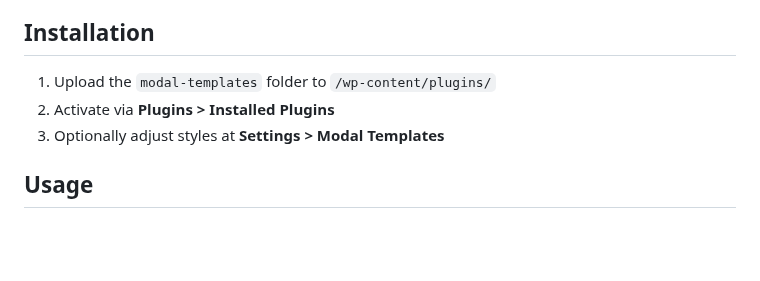
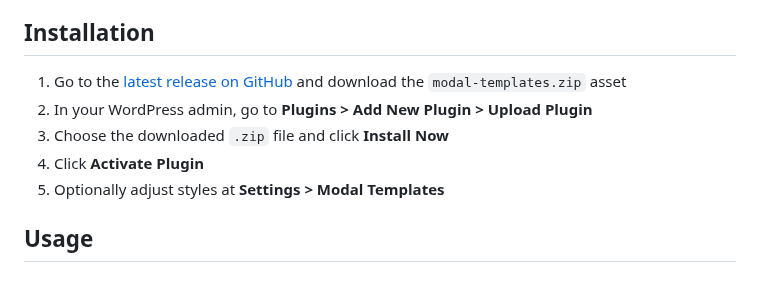
Before and after one commit to philhoyt/Modal-Templates, a Markdown page: README.md, the part around the change. Drawn GitHub-style; blank space fills up the shorter version.

Commit message:
Readme and screenshot

```diff
--- a/README.md
+++ b/README.md
@@ -34,9 +34,11 @@ Because rendering happens inside the `render_block` filter, it runs within the a
 
 ## Installation
 
-1. Upload the `modal-templates` folder to `/wp-content/plugins/`
-2. Activate via **Plugins > Installed Plugins**
-3. Optionally adjust styles at **Settings > Modal Templates**
+1. Go to the [latest release on GitHub](https://github.com/philhoyt/Modal-Templates/releases/latest) and download the `modal-templates.zip` asset
+2. In your WordPress admin, go to **Plugins > Add New Plugin > Upload Plugin**
+3. Choose the downloaded `.zip` file and click **Install Now**
+4. Click **Activate Plugin**
+5. Optionally adjust styles at **Settings > Modal Templates**
 
 ## Usage
 
```
Also changed, not shown: assets/screenshot-3.png (added), 1 other file.
